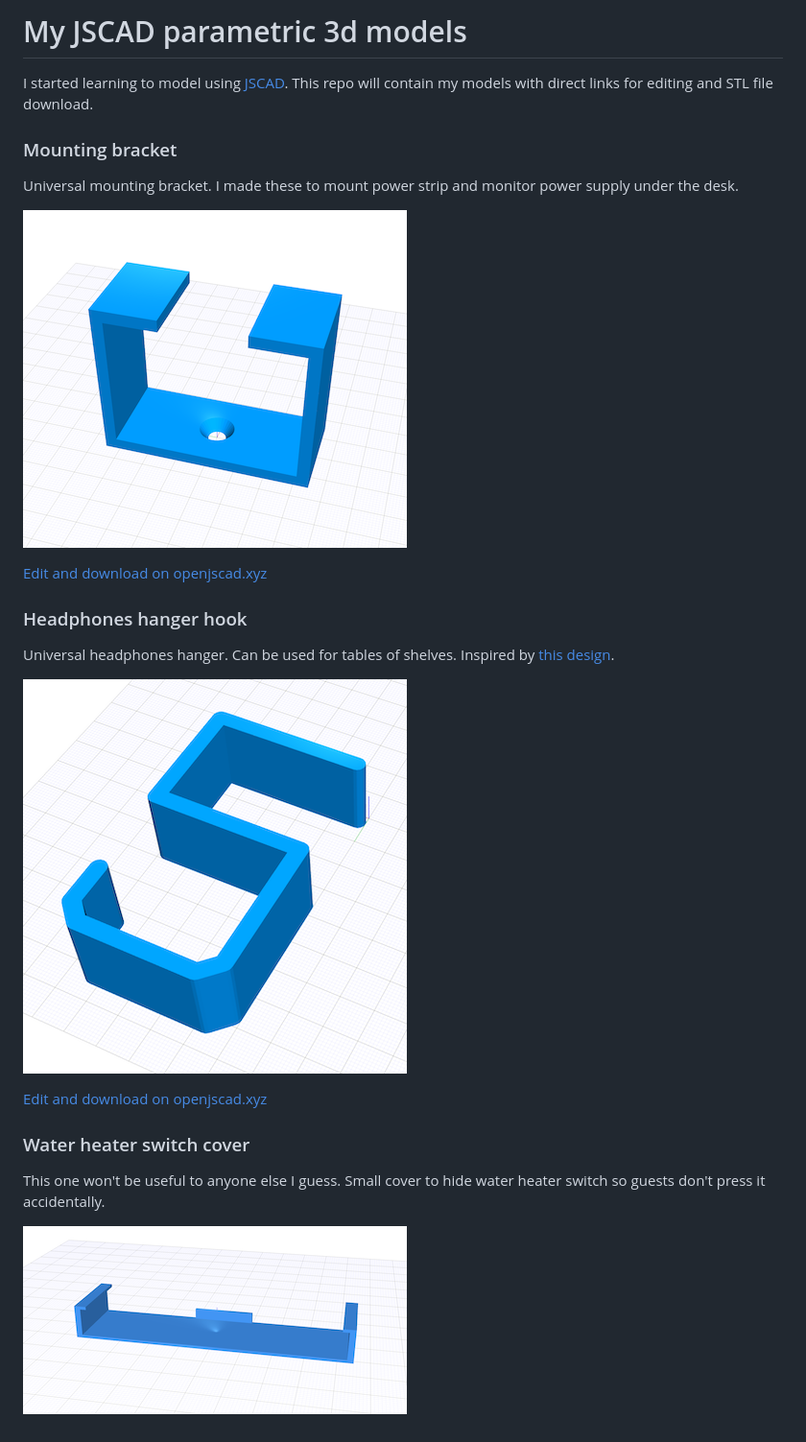
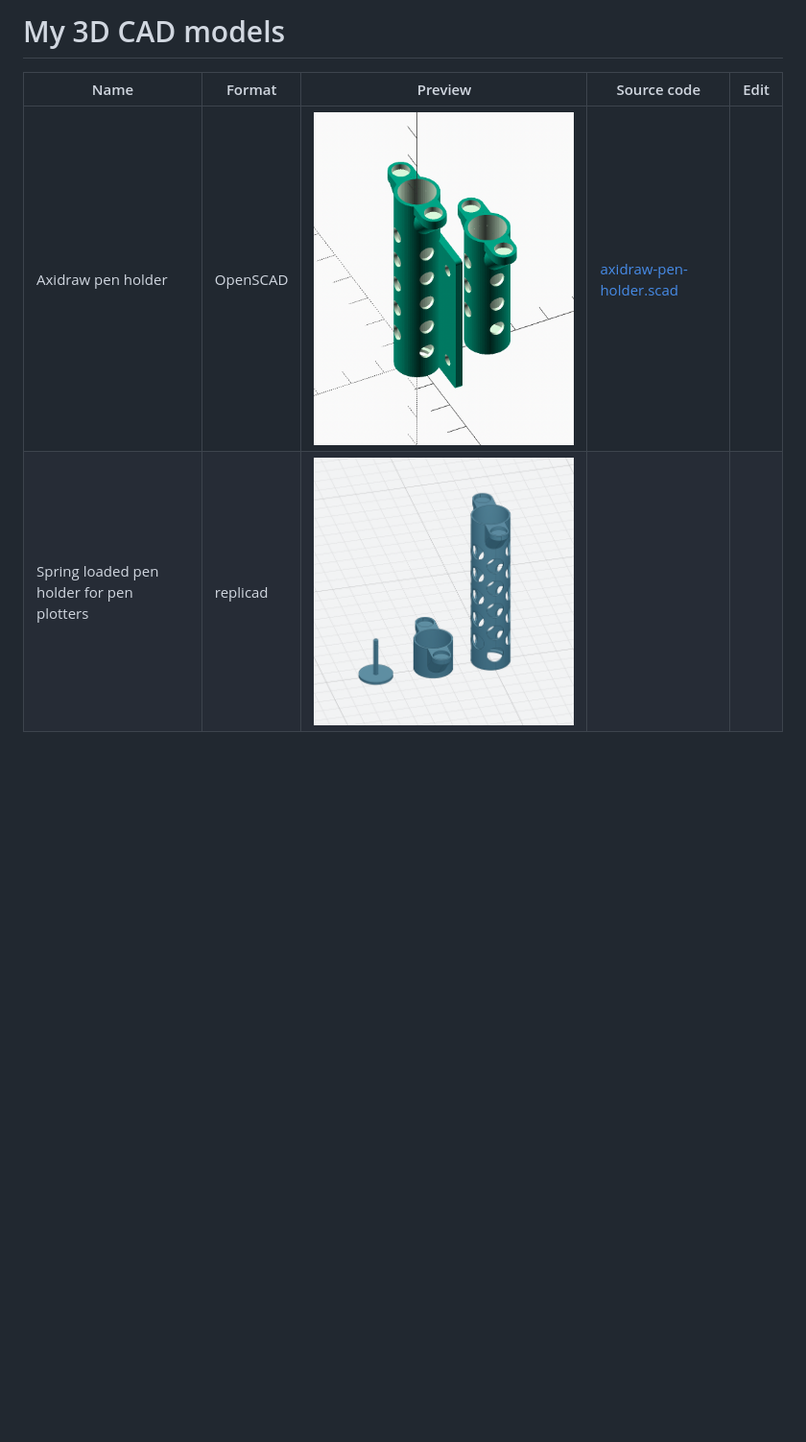
Before and after one commit to Stanko/3d-cad-models, a Markdown page: README.md, the part around the change. Shown: that part at 96% size. Rendered like a GitHub page; pictures changed too: axidraw-pen-holder/preview.png (added), headphones-hanger/preview.png (deleted), mounting-bracket/preview.png (deleted); blank space fills up the shorter version.

```diff
--- a/README.md
+++ b/README.md
@@ -1,25 +1,6 @@
-# My JSCAD parametric 3d models
+# My 3D CAD models
 
-I started learning to model using [JSCAD](https://github.com/jscad/OpenJSCAD.org). This repo will contain my models with direct links for editing and STL file download.
-
-### Mounting bracket
-
-Universal mounting bracket. I made these to mount power strip and monitor power supply under the desk.
-
-[![](/mounting-bracket/preview.png)](https://www.openjscad.xyz/?uri=https://raw.githubusercontent.com/Stanko/jscad-models/dev/mounting-bracket/index.js)
-
-[Edit and download on openjscad.xyz](https://www.openjscad.xyz/?uri=https://raw.githubusercontent.com/Stanko/jscad-models/dev/mounting-bracket/index.js)
-
-### Headphones hanger hook
-
-Universal headphones hanger. Can be used for tables of shelves. Inspired by [this design](https://www.thingiverse.com/thing:2775244).
-
-[![](/headphones-hanger/preview.png)](https://www.openjscad.xyz/?uri=https://raw.githubusercontent.com/Stanko/jscad-models/dev/headphones-hanger/index.js)
-
-[Edit and download on openjscad.xyz](https://www.openjscad.xyz/?uri=https://raw.githubusercontent.com/Stanko/jscad-models/dev/headphones-hanger/index.js)
-
-### Water heater switch cover
-
-This one won't be useful to anyone else I guess. Small cover to hide water heater switch so guests don't press it accidentally.
-
-![](/switch-cover/preview.png)
+| Name                                      | Format   | Preview                                                                | Source code                                                              | Edit |
+| ----------------------------------------- | -------- | ---------------------------------------------------------------------- | ------------------------------------------------------------------------ | ---- |
+| Axidraw pen holder                        | OpenSCAD | ![](./axidraw-pen-holder/preview.png)                                  | [axidraw-pen-holder.scad](./axidraw-pen-holder/pigma-micron-holder.scad) |
+| Spring loaded pen holder for pen plotters | replicad | ![spring-loaded-pen-holder.js](./spring-loaded-pen-holder/preview.png) | [](./spring-loaded-pen-holder/spring-loaded-pen-holder.js)               |      |
```
Also changed, not shown: 8 other files.
